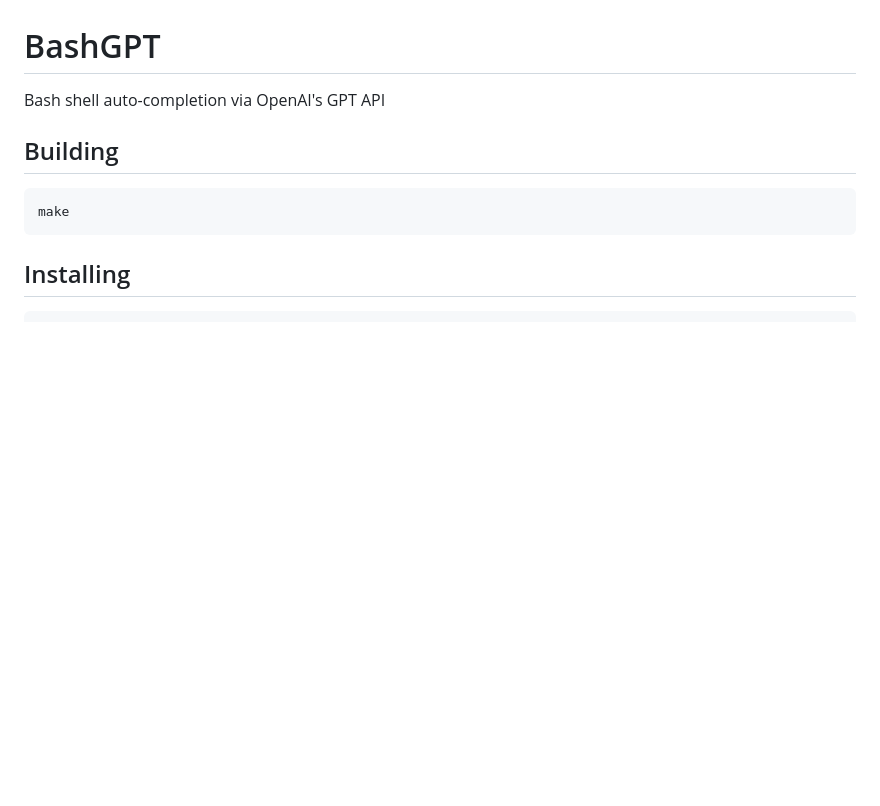
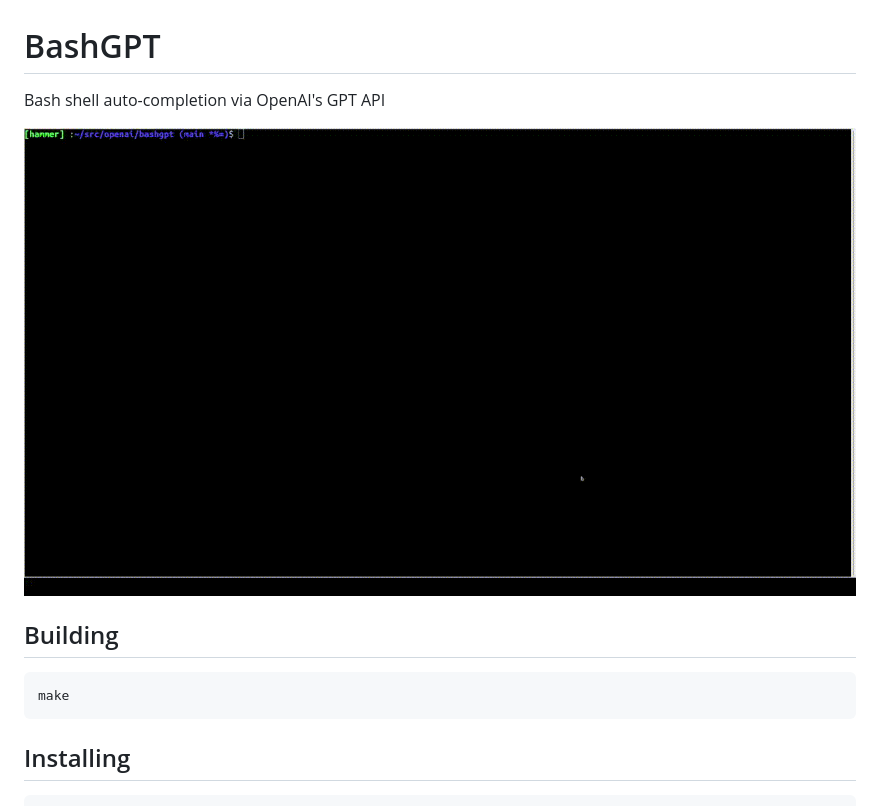
Before and after one commit to mikeb26/bashgpt, a Markdown page: README.md, the part around the change. Drawn GitHub-style; pictures changed too: images/usage_examples.gif (added); blank space fills up the shorter version.

Commit message:
Add usage examples GIF

```diff
--- a/README.md
+++ b/README.md
@@ -1,5 +1,7 @@
 # BashGPT
 Bash shell auto-completion via OpenAI's GPT API
+
+![Alt Text](./images/usage_examples.gif)
 
 ## Building
 
```
